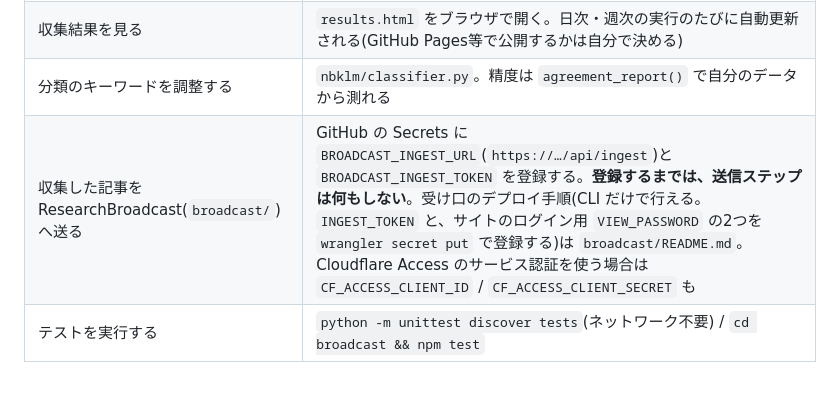
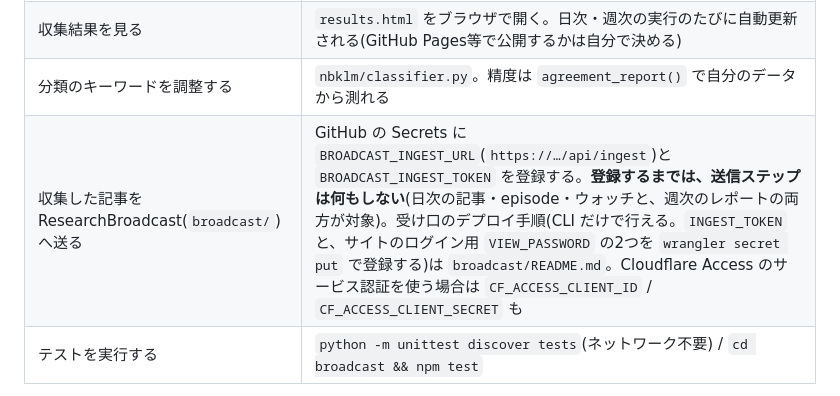
Before and after one commit to manato1201/Research-Collector, a Markdown page: SETUP.md, the part around the change. Rendered like a GitHub page.

```diff
--- a/SETUP.md
+++ b/SETUP.md
@@ -123,7 +123,7 @@ Secretへ自動的に書き戻す。これには **Secrets書き込み権限を
 | 新着監視の対象を増やす | `collectors/watch_collector.py` の `WATCHES` に追加。通知のみで、導入はされない |
 | 収集結果を見る | `results.html` をブラウザで開く。日次・週次の実行のたびに自動更新される(GitHub Pages等で公開するかは自分で決める) |
 | 分類のキーワードを調整する | `nbklm/classifier.py`。精度は `agreement_report()` で自分のデータから測れる |
-| 収集した記事を ResearchBroadcast(`broadcast/`)へ送る | GitHub の Secrets に `BROADCAST_INGEST_URL`(`https://…/api/ingest`)と `BROADCAST_INGEST_TOKEN` を登録する。**登録するまでは、送信ステップは何もしない**。受け口のデプロイ手順(CLI だけで行える。`INGEST_TOKEN` と、サイトのログイン用 `VIEW_PASSWORD` の2つを `wrangler secret put` で登録する)は `broadcast/README.md`。Cloudflare Access のサービス認証を使う場合は `CF_ACCESS_CLIENT_ID` / `CF_ACCESS_CLIENT_SECRET` も |
+| 収集した記事を ResearchBroadcast(`broadcast/`)へ送る | GitHub の Secrets に `BROADCAST_INGEST_URL`(`https://…/api/ingest`)と `BROADCAST_INGEST_TOKEN` を登録する。**登録するまでは、送信ステップは何もしない**(日次の記事・episode・ウォッチと、週次のレポートの両方が対象)。受け口のデプロイ手順(CLI だけで行える。`INGEST_TOKEN` と、サイトのログイン用 `VIEW_PASSWORD` の2つを `wrangler secret put` で登録する)は `broadcast/README.md`。Cloudflare Access のサービス認証を使う場合は `CF_ACCESS_CLIENT_ID` / `CF_ACCESS_CLIENT_SECRET` も |
 | テストを実行する | `python -m unittest discover tests`(ネットワーク不要) / `cd broadcast && npm test` |
 
 `articles_log.json` / `watch_state.json` / `results.html` はGitHub Actionsが自動でコミットする(初回の実行後に現れる)。
```
Also changed, not shown: DOCUMENT.md (+23 -0 lines), ResearchBroadcast_DESIGN.md (+4 -1 lines).
